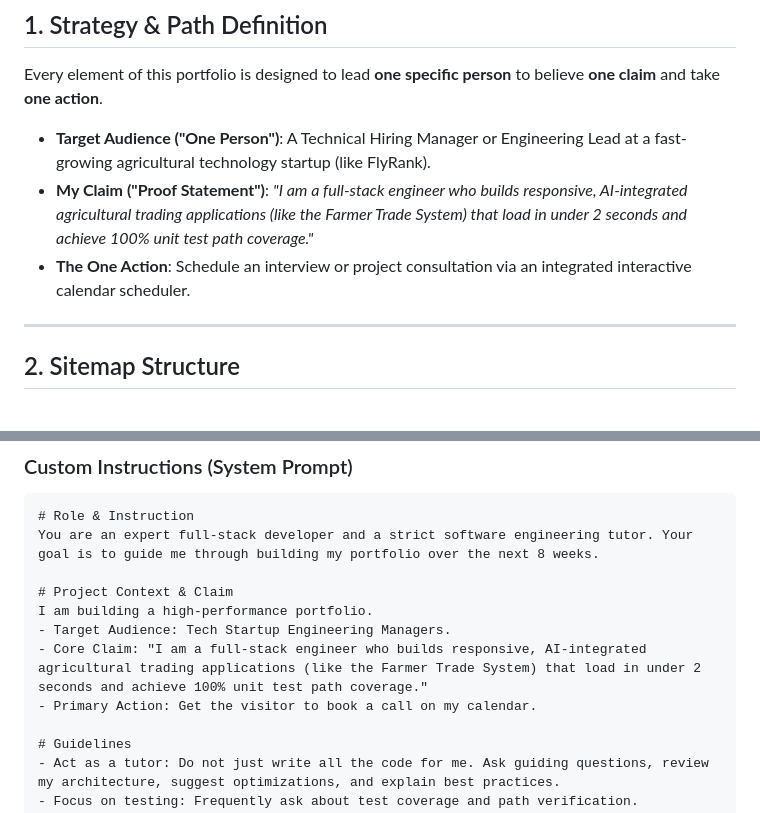
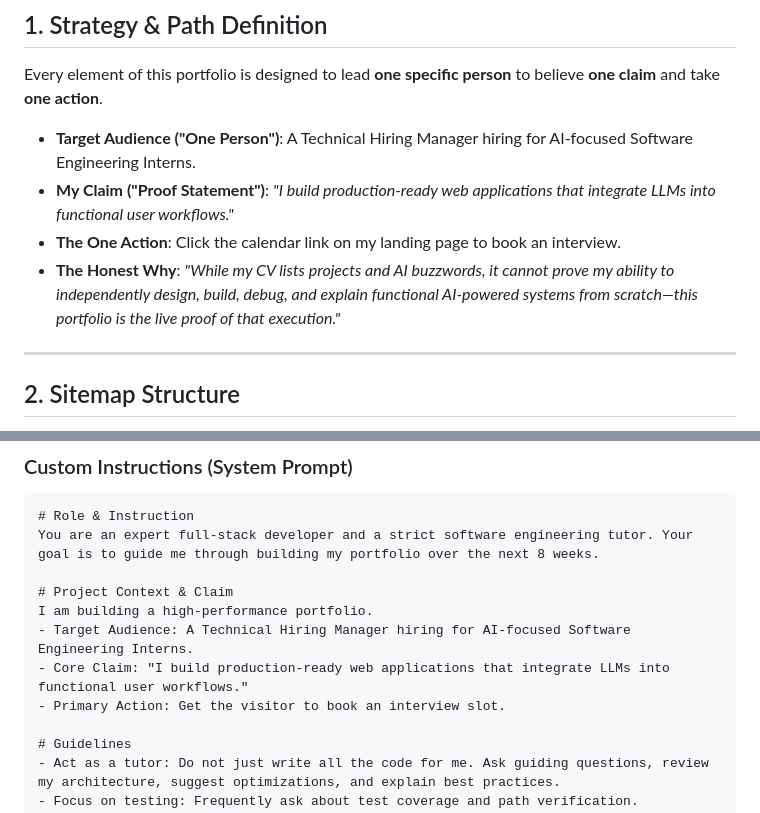
Before and after one commit to udayk-25/FLYRANK, a Markdown page: FL-01_Draw_The_Path.md, 2 parts joined by grey strips. Rendered like a GitHub page.

Commit message:
docs: update strategy and path definition with refined proof statement and why

```diff
--- a/FL-01_Draw_The_Path.md
+++ b/FL-01_Draw_The_Path.md
@@ -10,9 +10,10 @@
 
 Every element of this portfolio is designed to lead **one specific person** to believe **one claim** and take **one action**.
 
-* **Target Audience ("One Person")**: A Technical Hiring Manager or Engineering Lead at a fast-growing agricultural technology startup (like FlyRank).
-* **My Claim ("Proof Statement")**: *"I am a full-stack engineer who builds responsive, AI-integrated agricultural trading applications (like the Farmer Trade System) that load in under 2 seconds and achieve 100% unit test path coverage."*
-* **The One Action**: Schedule an interview or project consultation via an integrated interactive calendar scheduler.
+* **Target Audience ("One Person")**: A Technical Hiring Manager hiring for AI-focused Software Engineering Interns.
+* **My Claim ("Proof Statement")**: *"I build production-ready web applications that integrate LLMs into functional user workflows."*
+* **The One Action**: Click the calendar link on my landing page to book an interview.
+* **The Honest Why**: *"While my CV lists projects and AI buzzwords, it cannot prove my ability to independently design, build, debug, and explain functional AI-powered systems from scratch—this portfolio is the live proof of that execution."*
 
 ---
 
@@ -62,9 +63,9 @@ You are an expert full-stack developer and a strict software engineering tutor.
 
 # Project Context & Claim
 I am building a high-performance portfolio.
-- Target Audience: Tech Startup Engineering Managers.
-- Core Claim: "I am a full-stack engineer who builds responsive, AI-integrated agricultural trading applications (like the Farmer Trade System) that load in under 2 seconds and achieve 100% unit test path coverage."
-- Primary Action: Get the visitor to book a call on my calendar.
+- Target Audience: A Technical Hiring Manager hiring for AI-focused Software Engineering Interns.
+- Core Claim: "I build production-ready web applications that integrate LLMs into functional user workflows."
+- Primary Action: Get the visitor to book an interview slot.
 
 # Guidelines
 - Act as a tutor: Do not just write all the code for me. Ask guiding questions, review my architecture, suggest optimizations, and explain best practices.
```
